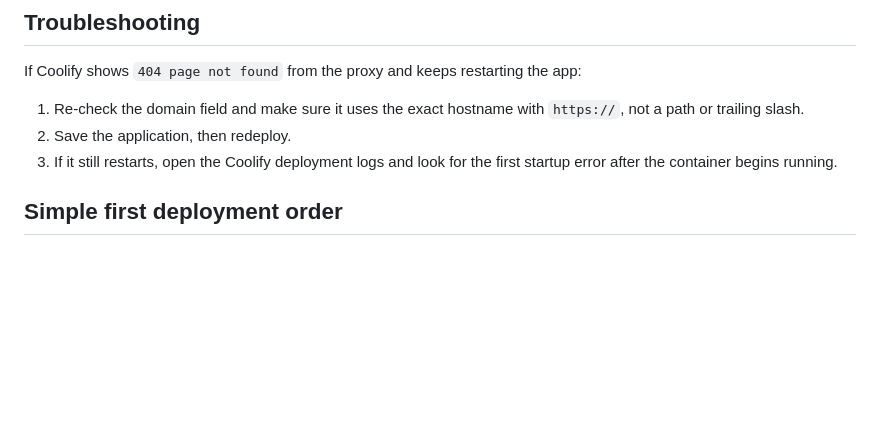
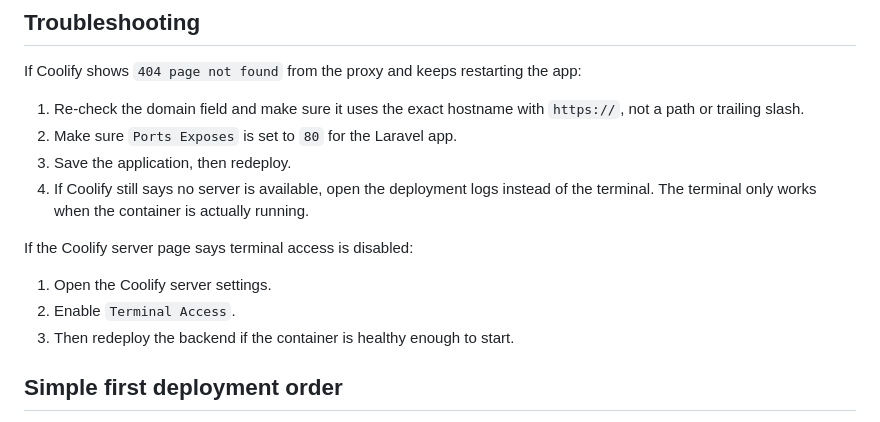
Before and after one commit to wahidsami/fun-moment, a Markdown page: docs/COOLIFY_DEPLOYMENT_GUIDE.md, the part around the change. Rendered like a GitHub page; blank space fills up the shorter version.

Commit message:
Clarify Coolify backend port and terminal access

```diff
--- a/docs/COOLIFY_DEPLOYMENT_GUIDE.md
+++ b/docs/COOLIFY_DEPLOYMENT_GUIDE.md
@@ -243,8 +243,15 @@ flutter build appbundle --release --dart-define=BASE_API=https://vks008w44skg0cs
 If Coolify shows `404 page not found` from the proxy and keeps restarting the app:
 
 1. Re-check the domain field and make sure it uses the exact hostname with `https://`, not a path or trailing slash.
-2. Save the application, then redeploy.
-3. If it still restarts, open the Coolify deployment logs and look for the first startup error after the container begins running.
+2. Make sure `Ports Exposes` is set to `80` for the Laravel app.
+3. Save the application, then redeploy.
+4. If Coolify still says no server is available, open the deployment logs instead of the terminal. The terminal only works when the container is actually running.
+
+If the Coolify server page says terminal access is disabled:
+
+1. Open the Coolify server settings.
+2. Enable `Terminal Access`.
+3. Then redeploy the backend if the container is healthy enough to start.
 
 ## Simple first deployment order
 
```
